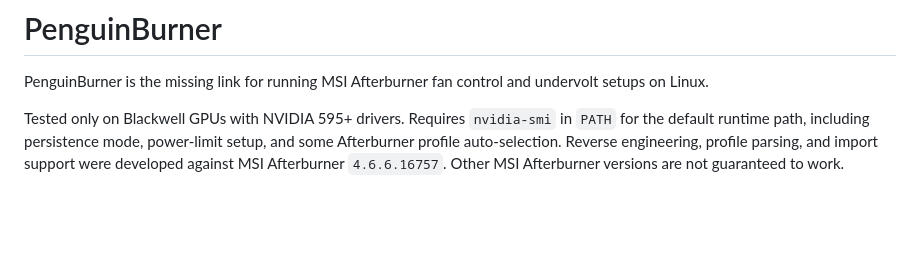
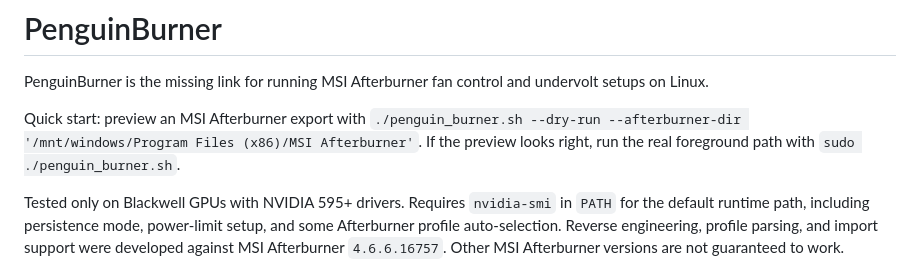
Before and after one commit to Ernold11/PenguinBurner, a Markdown page: README.md, the part around the change. GitHub-like rendering; blank space fills up the shorter version.

Commit message:
Add quick-start command to README intro

```diff
--- a/README.md
+++ b/README.md
@@ -1,6 +1,8 @@
 # PenguinBurner
 
 PenguinBurner is the missing link for running MSI Afterburner fan control and undervolt setups on Linux.
+
+Quick start: preview an MSI Afterburner export with `./penguin_burner.sh --dry-run --afterburner-dir '/mnt/windows/Program Files (x86)/MSI Afterburner'`. If the preview looks right, run the real foreground path with `sudo ./penguin_burner.sh`.
 
 Tested only on Blackwell GPUs with NVIDIA 595+ drivers.
 Requires `nvidia-smi` in `PATH` for the default runtime path, including persistence mode, power-limit setup, and some Afterburner profile auto-selection.
```
